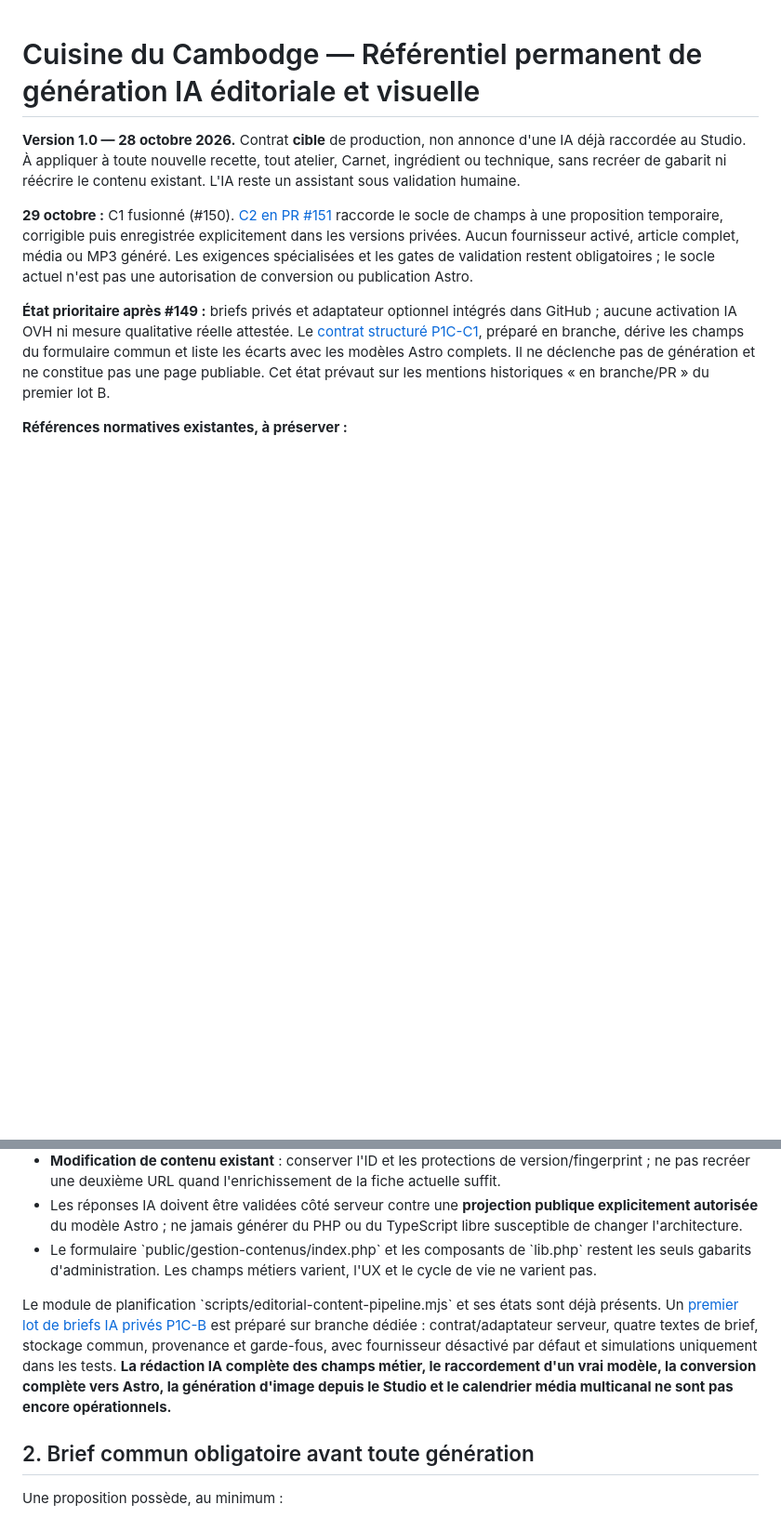
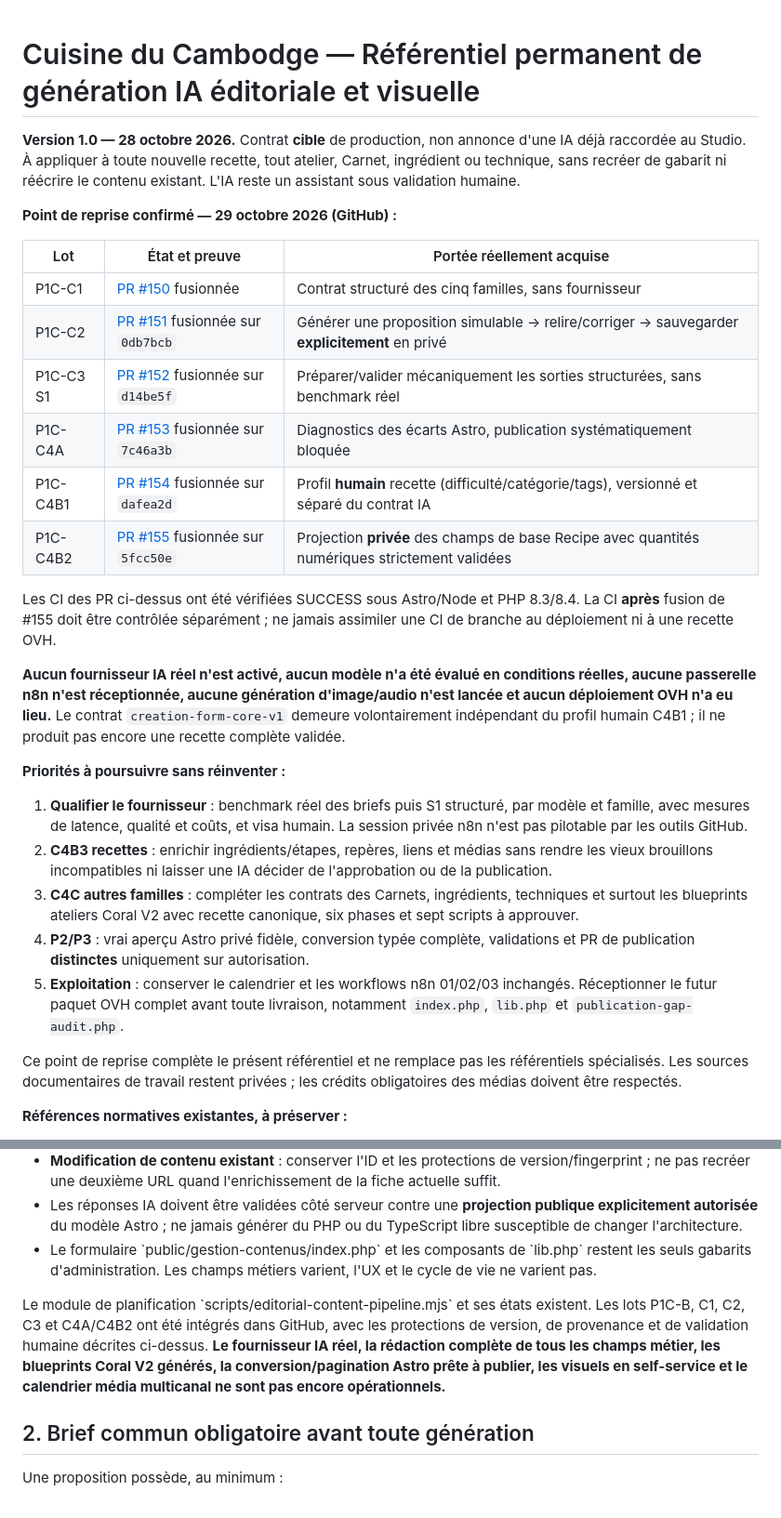
Before and after one commit to roro78/cuisine-cambodgienne, a Markdown page: docs/REFERENTIEL-GENERATION-IA-EDITORIALE-VISUELLE.md, 2 parts joined by grey strips. Shown at 93% size. Drawn GitHub-style; blank space fills up the shorter version.

Commit message:
docs(cms): actualiser le référentiel permanent jusqu'à C4B2 avec preuves et prochains gates

```diff
--- a/docs/REFERENTIEL-GENERATION-IA-EDITORIALE-VISUELLE.md
+++ b/docs/REFERENTIEL-GENERATION-IA-EDITORIALE-VISUELLE.md
@@ -2,19 +2,47 @@
 
 **Version 1.0 — 28 octobre 2026.** Contrat **cible** de production, non annonce d'une IA déjà raccordée au Studio. À appliquer à toute nouvelle recette, tout atelier, Carnet, ingrédient ou technique, sans recréer de gabarit ni réécrire le contenu existant. L'IA reste un assistant sous validation humaine.
 
-**29 octobre :** C1 fusionné (#150). [C2 en PR #151](CMS-STRUCTURED-GENERATION-P1C-C2.md)
-raccorde le socle de champs à une proposition temporaire, corrigible puis
-enregistrée explicitement dans les versions privées. Aucun fournisseur activé,
-article complet, média ou MP3 généré. Les exigences spécialisées et les gates
-de validation restent obligatoires ; le socle actuel n'est pas une autorisation
-de conversion ou publication Astro.
+**Point de reprise confirmé — 29 octobre 2026 (GitHub) :**
 
-**État prioritaire après #149 :** briefs privés et adaptateur optionnel intégrés
-dans GitHub ; aucune activation IA OVH ni mesure qualitative réelle attestée.
-Le [contrat structuré P1C-C1](CMS-STRUCTURED-CONTENT-P1C-C1.md), préparé en branche,
-dérive les champs du formulaire commun et liste les écarts avec les modèles Astro
-complets. Il ne déclenche pas de génération et ne constitue pas une page publiable.
-Cet état prévaut sur les mentions historiques « en branche/PR » du premier lot B.
+| Lot | État et preuve | Portée réellement acquise |
+|---|---|---|
+| P1C-C1 | [PR #150](https://github.com/roro78/cuisine-cambodgienne/pull/150) fusionnée | Contrat structuré des cinq familles, sans fournisseur |
+| P1C-C2 | [PR #151](https://github.com/roro78/cuisine-cambodgienne/pull/151) fusionnée sur `0db7bcb` | Générer une proposition simulable → relire/corriger → sauvegarder **explicitement** en privé |
+| P1C-C3 S1 | [PR #152](https://github.com/roro78/cuisine-cambodgienne/pull/152) fusionnée sur `d14be5f` | Préparer/valider mécaniquement les sorties structurées, sans benchmark réel |
+| P1C-C4A | [PR #153](https://github.com/roro78/cuisine-cambodgienne/pull/153) fusionnée sur `7c46a3b` | Diagnostics des écarts Astro, publication systématiquement bloquée |
+| P1C-C4B1 | [PR #154](https://github.com/roro78/cuisine-cambodgienne/pull/154) fusionnée sur `dafea2d` | Profil **humain** recette (difficulté/catégorie/tags), versionné et séparé du contrat IA |
+| P1C-C4B2 | [PR #155](https://github.com/roro78/cuisine-cambodgienne/pull/155) fusionnée sur `5fcc50e` | Projection **privée** des champs de base Recipe avec quantités numériques strictement validées |
+
+Les CI des PR ci-dessus ont été vérifiées SUCCESS sous Astro/Node et PHP
+8.3/8.4. La CI **après** fusion de #155 doit être contrôlée séparément ; ne
+jamais assimiler une CI de branche au déploiement ni à une recette OVH.
+
+**Aucun fournisseur IA réel n'est activé, aucun modèle n'a été évalué en
+conditions réelles, aucune passerelle n8n n'est réceptionnée, aucune génération
+d'image/audio n'est lancée et aucun déploiement OVH n'a eu lieu.** Le contrat
+`creation-form-core-v1` demeure volontairement indépendant du profil humain
+C4B1 ; il ne produit pas encore une recette complète validée.
+
+**Priorités à poursuivre sans réinventer :**
+
+1. **Qualifier le fournisseur** : benchmark réel des briefs puis S1 structuré,
+   par modèle et famille, avec mesures de latence, qualité et coûts, et visa
+   humain. La session privée n8n n'est pas pilotable par les outils GitHub.
+2. **C4B3 recettes** : enrichir ingrédients/étapes, repères, liens et médias
+   sans rendre les vieux brouillons incompatibles ni laisser une IA décider
+   de l'approbation ou de la publication.
+3. **C4C autres familles** : compléter les contrats des Carnets, ingrédients,
+   techniques et surtout les blueprints ateliers Coral V2 avec recette
+   canonique, six phases et sept scripts à approuver.
+4. **P2/P3** : vrai aperçu Astro privé fidèle, conversion typée complète,
+   validations et PR de publication **distinctes** uniquement sur autorisation.
+5. **Exploitation** : conserver le calendrier et les workflows n8n 01/02/03
+   inchangés. Réceptionner le futur paquet OVH complet avant toute livraison,
+   notamment `index.php`, `lib.php` et `publication-gap-audit.php`.
+
+Ce point de reprise complète le présent référentiel et ne remplace pas les
+référentiels spécialisés. Les sources documentaires de travail restent privées ;
+les crédits obligatoires des médias doivent être respectés.
 
 **Références normatives existantes, à préserver :**
 - \`CMS-STUDIO-ARCHITECTURE.md\` — éditeur partagé, stockage privé, contrat des fiches et publication.
@@ -34,7 +62,7 @@ En cas de divergence, le **référentiel spécifique à la catégorie** prévaut
 - Les réponses IA doivent être validées côté serveur contre une **projection publique explicitement autorisée** du modèle Astro ; ne jamais générer du PHP ou du TypeScript libre susceptible de changer l'architecture.
 - Le formulaire \`public/gestion-contenus/index.php\` et les composants de \`lib.php\` restent les seuls gabarits d'administration. Les champs métiers varient, l'UX et le cycle de vie ne varient pas.
 
-Le module de planification \`scripts/editorial-content-pipeline.mjs\` et ses états sont déjà présents. Un [premier lot de briefs IA privés P1C-B](CMS-AI-BRIEFS-P1C.md) est préparé sur branche dédiée : contrat/adaptateur serveur, quatre textes de brief, stockage commun, provenance et garde-fous, avec fournisseur désactivé par défaut et simulations uniquement dans les tests. **La rédaction IA complète des champs métier, le raccordement d'un vrai modèle, la conversion complète vers Astro, la génération d'image depuis le Studio et le calendrier média multicanal ne sont pas encore opérationnels.**
+Le module de planification \`scripts/editorial-content-pipeline.mjs\` et ses états existent. Les lots P1C-B, C1, C2, C3 et C4A/C4B2 ont été intégrés dans GitHub, avec les protections de version, de provenance et de validation humaine décrites ci-dessus. **Le fournisseur IA réel, la rédaction complète de tous les champs métier, les blueprints Coral V2 générés, la conversion/pagination Astro prête à publier, les visuels en self-service et le calendrier média multicanal ne sont pas encore opérationnels.**
 
 ## 2. Brief commun obligatoire avant toute génération
 
```
